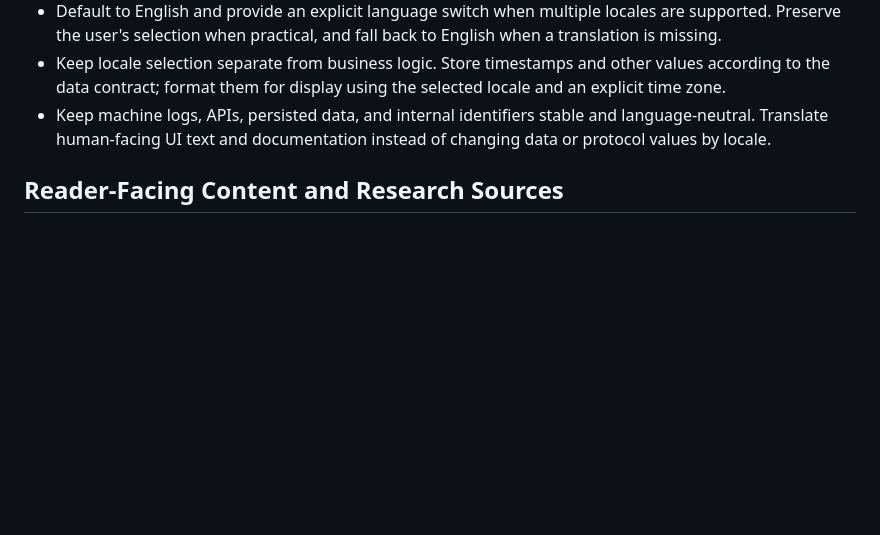
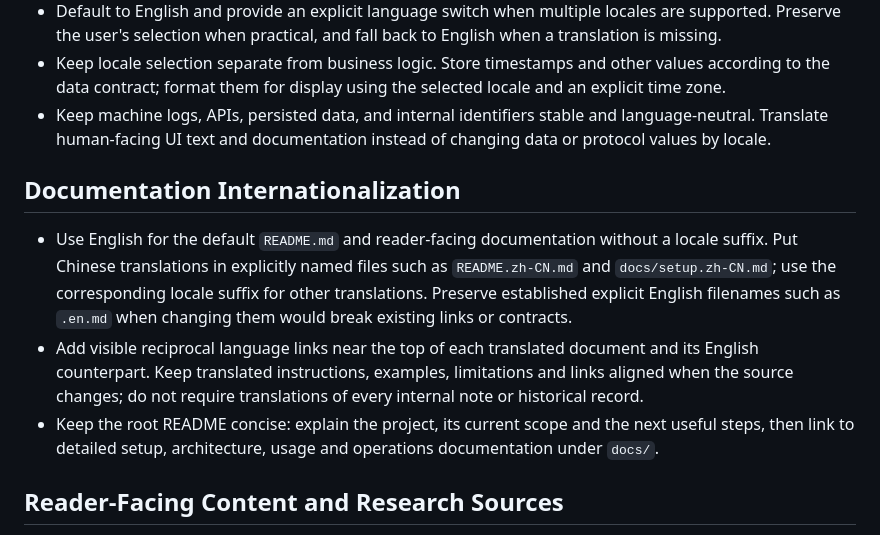
Before and after one commit to runchengxie/quant-workspace-standards, a Markdown page: AGENTS.md, the part around the change. GitHub-like rendering; blank space fills up the shorter version.

Commit message:
docs: define default documentation language and translation links

```diff
--- a/AGENTS.md
+++ b/AGENTS.md
@@ -16,6 +16,12 @@ These standards apply to a workspace containing multiple independent repositorie
 - Default to English and provide an explicit language switch when multiple locales are supported. Preserve the user's selection when practical, and fall back to English when a translation is missing.
 - Keep locale selection separate from business logic. Store timestamps and other values according to the data contract; format them for display using the selected locale and an explicit time zone.
 - Keep machine logs, APIs, persisted data, and internal identifiers stable and language-neutral. Translate human-facing UI text and documentation instead of changing data or protocol values by locale.
+
+## Documentation Internationalization
+
+- Use English for the default `README.md` and reader-facing documentation without a locale suffix. Put Chinese translations in explicitly named files such as `README.zh-CN.md` and `docs/setup.zh-CN.md`; use the corresponding locale suffix for other translations. Preserve established explicit English filenames such as `.en.md` when changing them would break existing links or contracts.
+- Add visible reciprocal language links near the top of each translated document and its English counterpart. Keep translated instructions, examples, limitations and links aligned when the source changes; do not require translations of every internal note or historical record.
+- Keep the root README concise: explain the project, its current scope and the next useful steps, then link to detailed setup, architecture, usage and operations documentation under `docs/`.
 
 ## Reader-Facing Content and Research Sources
 
```
Also changed, not shown: AGENTS.zh-CN.md (+6 -0 lines).
